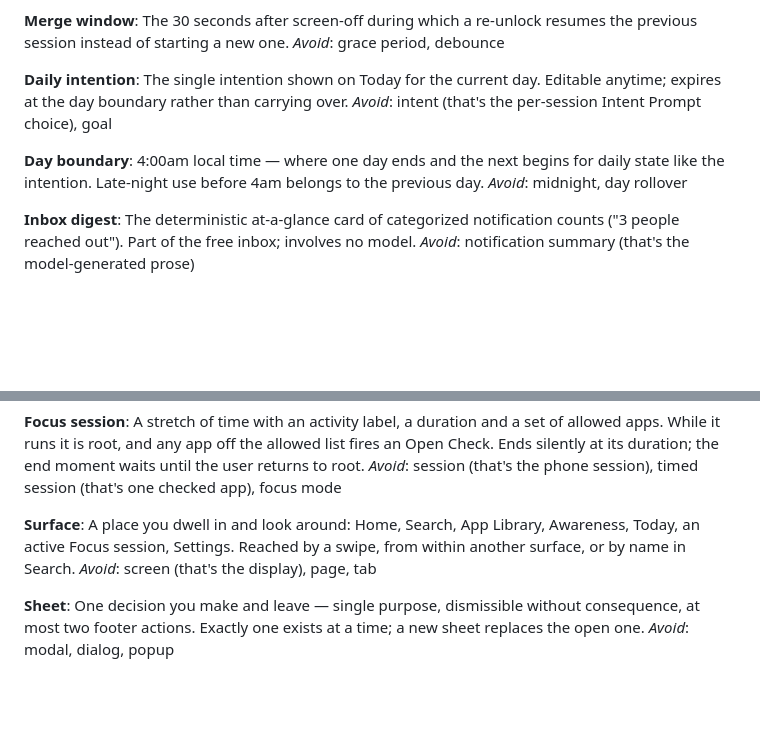
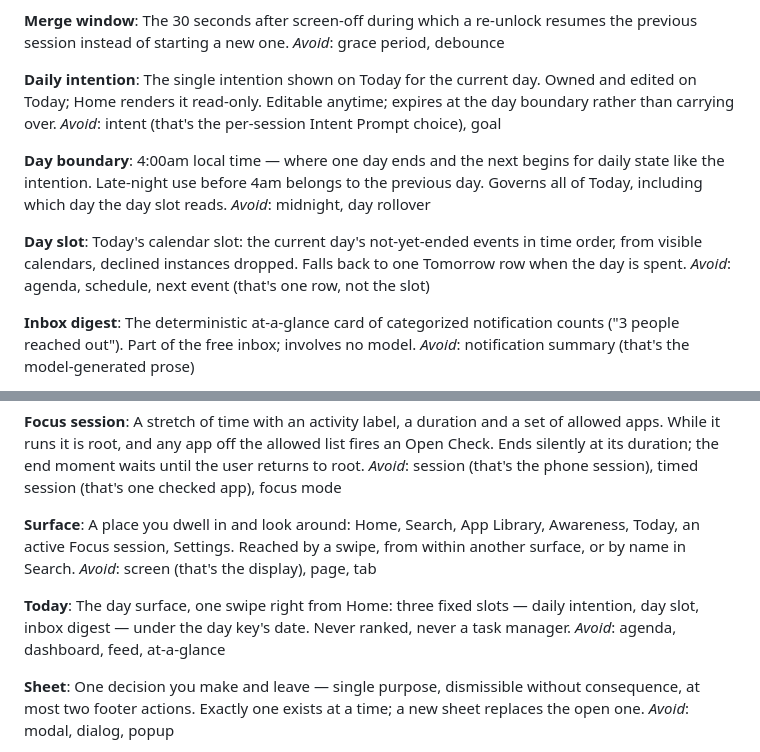
Before and after one commit to PGHQdev/BodhaLauncher, a Markdown page: CONTEXT.md, 2 parts joined by grey strips. Drawn GitHub-style; blank space fills up the shorter version.

```diff
--- a/CONTEXT.md
+++ b/CONTEXT.md
@@ -17,12 +17,16 @@ The 30 seconds after screen-off during which a re-unlock resumes the previous se
 _Avoid_: grace period, debounce
 
 **Daily intention**:
-The single intention shown on Today for the current day. Editable anytime; expires at the day boundary rather than carrying over.
+The single intention shown on Today for the current day. Owned and edited on Today; Home renders it read-only. Editable anytime; expires at the day boundary rather than carrying over.
 _Avoid_: intent (that's the per-session Intent Prompt choice), goal
 
 **Day boundary**:
-4:00am local time — where one day ends and the next begins for daily state like the intention. Late-night use before 4am belongs to the previous day.
+4:00am local time — where one day ends and the next begins for daily state like the intention. Late-night use before 4am belongs to the previous day. Governs all of Today, including which day the day slot reads.
 _Avoid_: midnight, day rollover
+
+**Day slot**:
+Today's calendar slot: the current day's not-yet-ended events in time order, from visible calendars, declined instances dropped. Falls back to one Tomorrow row when the day is spent.
+_Avoid_: agenda, schedule, next event (that's one row, not the slot)
 
 **Inbox digest**:
 The deterministic at-a-glance card of categorized notification counts ("3 people reached out"). Part of the free inbox; involves no model.
@@ -72,6 +76,10 @@ _Avoid_: session (that's the phone session), timed session (that's one checked a
 A place you dwell in and look around: Home, Search, App Library, Awareness, Today, an active Focus session, Settings. Reached by a swipe, from within another surface, or by name in Search.
 _Avoid_: screen (that's the display), page, tab
 
+**Today**:
+The day surface, one swipe right from Home: three fixed slots — daily intention, day slot, inbox digest — under the day key's date. Never ranked, never a task manager.
+_Avoid_: agenda, dashboard, feed, at-a-glance
+
 **Sheet**:
 One decision you make and leave — single purpose, dismissible without consequence, at most two footer actions. Exactly one exists at a time; a new sheet replaces the open one.
 _Avoid_: modal, dialog, popup
```
Also changed, not shown: docs/adr/0017-today-three-slots.md (added, +25 -0 lines).
